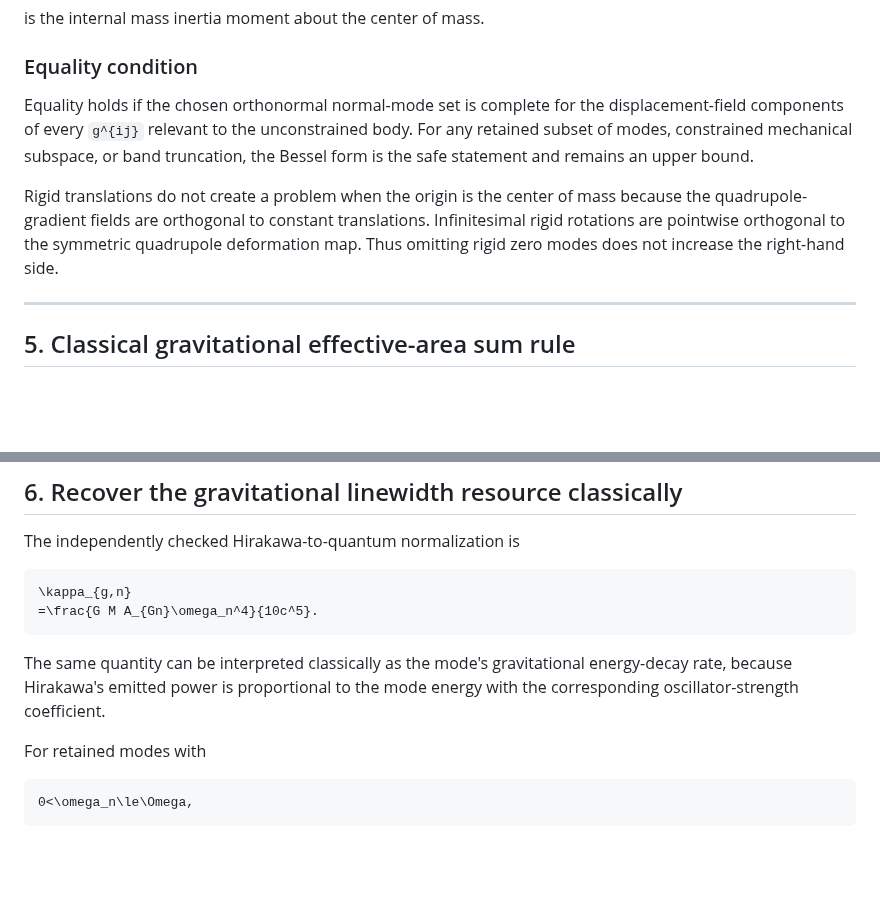
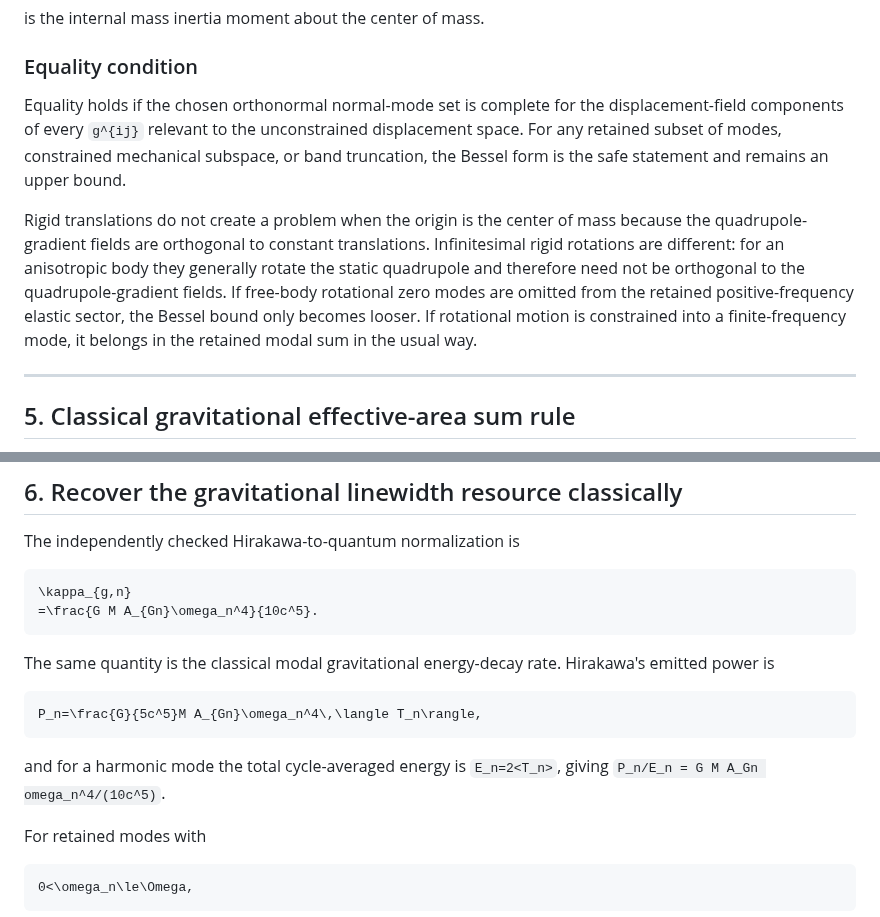
Before and after one commit to Kajin-0/gedanken, a Markdown page: experiments/02-passive-gravitational-throughput/CLASSICAL_MODAL_SUM_RULE_AND_QUANTUM_SCOPE_AUDIT_2026-08-09.md, 2 parts joined by grey strips. GitHub-like rendering; blank space fills up the shorter version.

Commit message:
Correct rigid-rotation scope in classical modal audit

````diff
--- a/experiments/02-passive-gravitational-throughput/CLASSICAL_MODAL_SUM_RULE_AND_QUANTUM_SCOPE_AUDIT_2026-08-09.md
+++ b/experiments/02-passive-gravitational-throughput/CLASSICAL_MODAL_SUM_RULE_AND_QUANTUM_SCOPE_AUDIT_2026-08-09.md
@@ -150,9 +150,9 @@ is the internal mass inertia moment about the center of mass.
 
 ### Equality condition
 
-Equality holds if the chosen orthonormal normal-mode set is complete for the displacement-field components of every `g^{ij}` relevant to the unconstrained body. For any retained subset of modes, constrained mechanical subspace, or band truncation, the Bessel form is the safe statement and remains an upper bound.
+Equality holds if the chosen orthonormal normal-mode set is complete for the displacement-field components of every `g^{ij}` relevant to the unconstrained displacement space. For any retained subset of modes, constrained mechanical subspace, or band truncation, the Bessel form is the safe statement and remains an upper bound.
 
-Rigid translations do not create a problem when the origin is the center of mass because the quadrupole-gradient fields are orthogonal to constant translations. Infinitesimal rigid rotations are pointwise orthogonal to the symmetric quadrupole deformation map. Thus omitting rigid zero modes does not increase the right-hand side.
+Rigid translations do not create a problem when the origin is the center of mass because the quadrupole-gradient fields are orthogonal to constant translations. Infinitesimal rigid rotations are different: for an anisotropic body they generally rotate the static quadrupole and therefore need not be orthogonal to the quadrupole-gradient fields. If free-body rotational zero modes are omitted from the retained positive-frequency elastic sector, the Bessel bound only becomes looser. If rotational motion is constrained into a finite-frequency mode, it belongs in the retained modal sum in the usual way.
 
 ---
 
@@ -205,7 +205,13 @@ The independently checked Hirakawa-to-quantum normalization is
 =\frac{G M A_{Gn}\omega_n^4}{10c^5}.
 ```
 
-The same quantity can be interpreted classically as the mode's gravitational energy-decay rate, because Hirakawa's emitted power is proportional to the mode energy with the corresponding oscillator-strength coefficient.
+The same quantity is the classical modal gravitational energy-decay rate. Hirakawa's emitted power is
+
+```math
+P_n=\frac{G}{5c^5}M A_{Gn}\omega_n^4\,\langle T_n\rangle,
+```
+
+and for a harmonic mode the total cycle-averaged energy is `E_n=2<T_n>`, giving `P_n/E_n = G M A_Gn omega_n^4/(10c^5)`.
 
 For retained modes with
 
````
